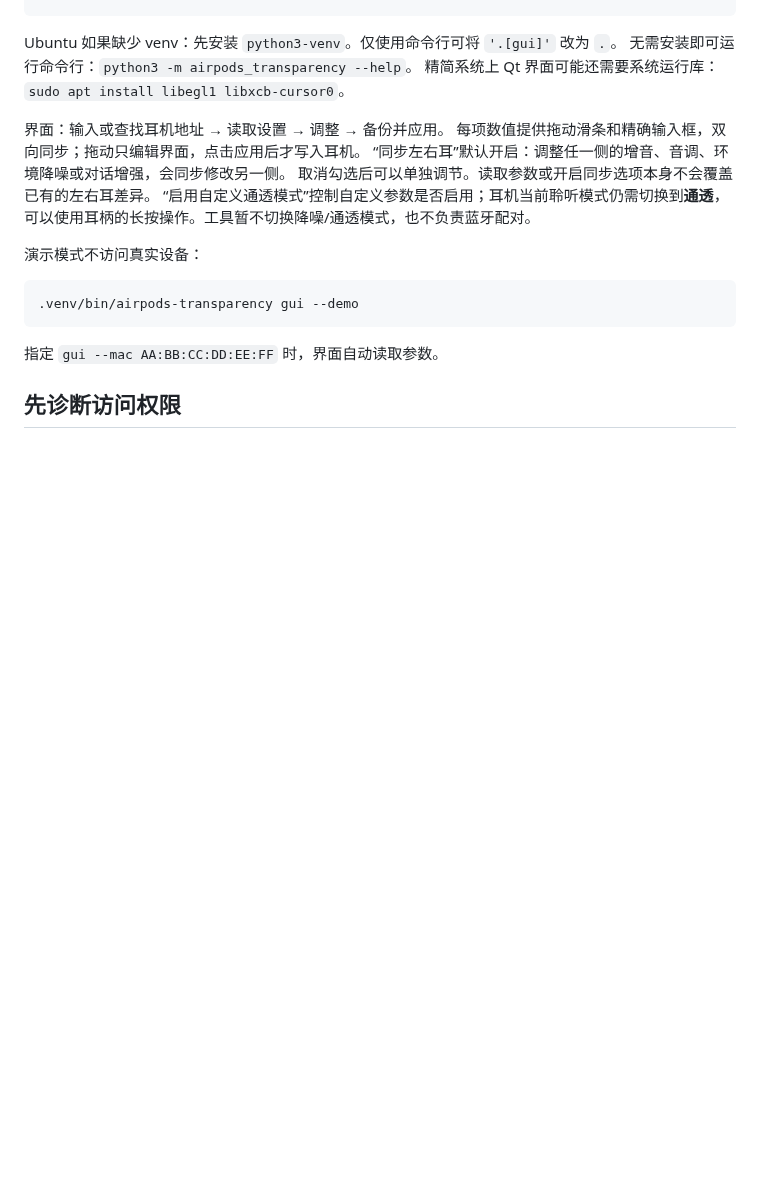
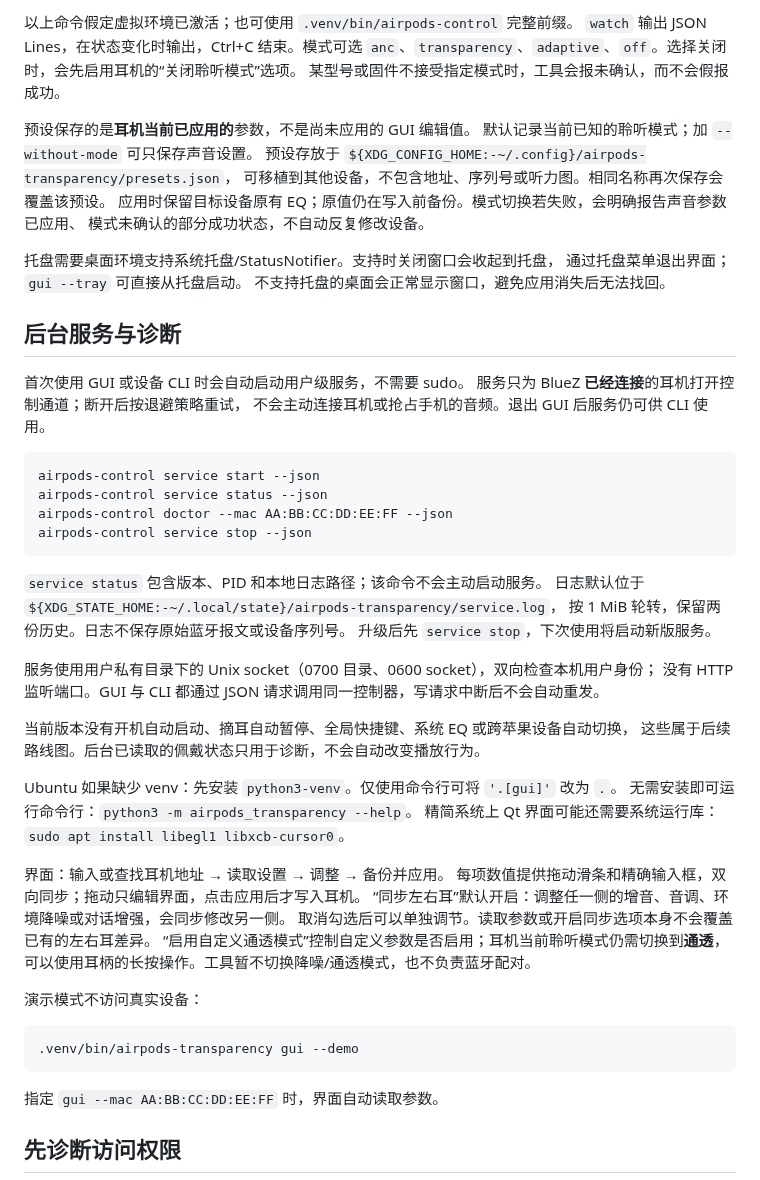
Before and after one commit to Taardisaa/airpods-transparency-linux, a Markdown page: README.md, the part around one of its changes. GitHub-like rendering; blank space fills up the shorter version.

````diff
--- a/README.md
+++ b/README.md
@@ -28,3 +57,42 @@ python3 -m venv .venv
+以上命令假定虚拟环境已激活；也可使用 `.venv/bin/airpods-control` 完整前缀。
+`watch` 输出 JSON Lines，在状态变化时输出，Ctrl+C 结束。模式可选
+`anc`、`transparency`、`adaptive`、`off`。选择关闭时，会先启用耳机的“关闭聆听模式”选项。
+某型号或固件不接受指定模式时，工具会报未确认，而不会假报成功。
+
+预设保存的是**耳机当前已应用的**参数，不是尚未应用的 GUI 编辑值。
+默认记录当前已知的聆听模式；加 `--without-mode` 可只保存声音设置。
+预设存放于 `${XDG_CONFIG_HOME:-~/.config}/airpods-transparency/presets.json`，
+可移植到其他设备，不包含地址、序列号或听力图。相同名称再次保存会覆盖该预设。
+应用时保留目标设备原有 EQ；原值仍在写入前备份。模式切换若失败，会明确报告声音参数已应用、
+模式未确认的部分成功状态，不自动反复修改设备。
+
+托盘需要桌面环境支持系统托盘/StatusNotifier。支持时关闭窗口会收起到托盘，
+通过托盘菜单退出界面；`gui --tray` 可直接从托盘启动。
+不支持托盘的桌面会正常显示窗口，避免应用消失后无法找回。
+
+## 后台服务与诊断
+
+首次使用 GUI 或设备 CLI 时会自动启动用户级服务，不需要 sudo。
+服务只为 BlueZ **已经连接**的耳机打开控制通道；断开后按退避策略重试，
+不会主动连接耳机或抢占手机的音频。退出 GUI 后服务仍可供 CLI 使用。
+
+```sh
+airpods-control service start --json
+airpods-control service status --json
+airpods-control doctor --mac AA:BB:CC:DD:EE:FF --json
+airpods-control service stop --json
+```
+
+`service status` 包含版本、PID 和本地日志路径；该命令不会主动启动服务。
+日志默认位于 `${XDG_STATE_HOME:-~/.local/state}/airpods-transparency/service.log`，
+按 1 MiB 轮转，保留两份历史。日志不保存原始蓝牙报文或设备序列号。
+升级后先 `service stop`，下次使用将启动新版服务。
+
+服务使用用户私有目录下的 Unix socket（0700 目录、0600 socket），双向检查本机用户身份；
+没有 HTTP 监听端口。GUI 与 CLI 都通过 JSON 请求调用同一控制器，写请求中断后不会自动重发。
+
+当前版本没有开机自动启动、摘耳自动暂停、全局快捷键、系统 EQ 或跨苹果设备自动切换，
+这些属于后续路线图。后台已读取的佩戴状态只用于诊断，不会自动改变播放行为。
 
 Ubuntu 如果缺少 venv：先安装 `python3-venv`。仅使用命令行可将 `'.[gui]'` 改为 `.`。
 无需安装即可运行命令行：`python3 -m airpods_transparency --help`。
````
Also changed, not shown: other parts of README.md (+32 -3 lines), THIRD_PARTY_NOTICES.md (+6 -1 lines), docs/hardware-validation.md (+13 -0 lines), docs/demo.png, docs/overview.png (added), docs/presets.png (added), docs/sound.png (added), 12 other files.
